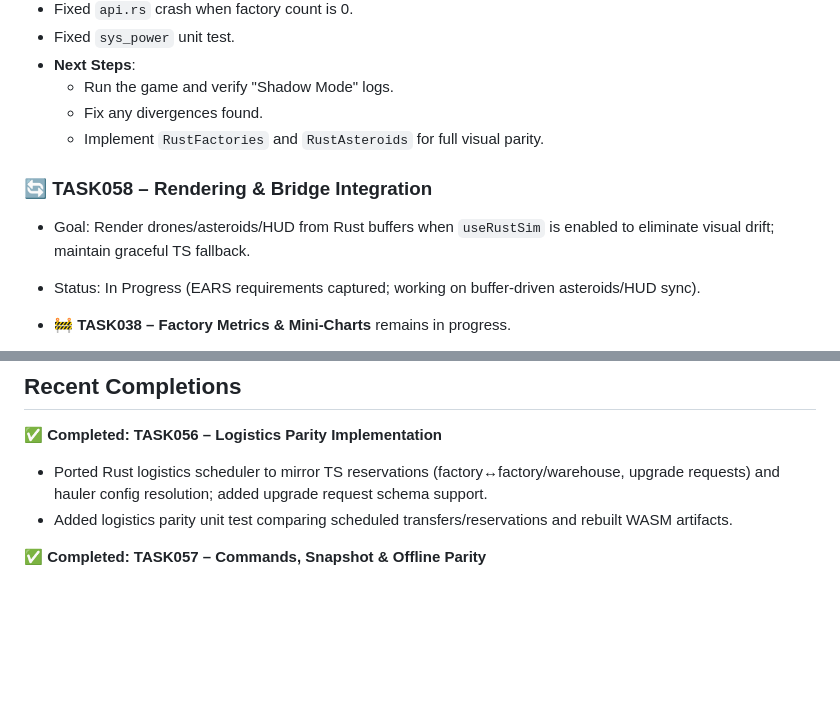
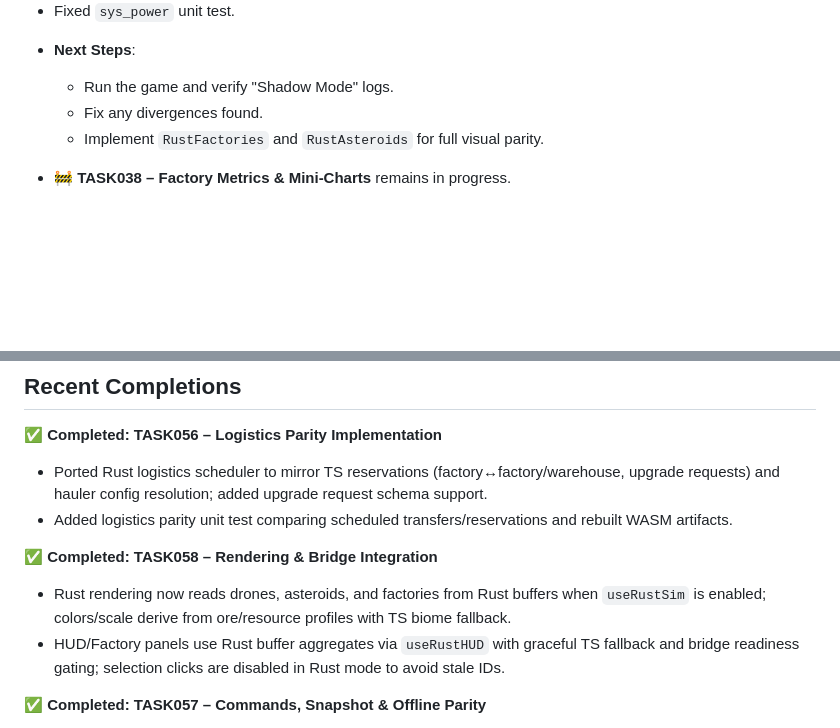
Before and after one commit to deadronos/mining-drones-idle, a Markdown page: memory/activeContext.md, 2 parts joined by grey strips. Drawn GitHub-style; blank space fills up the shorter version.

```diff
--- a/memory/activeContext.md
+++ b/memory/activeContext.md
@@ -56,11 +56,6 @@
   - Fix any divergences found.
   - Implement `RustFactories` and `RustAsteroids` for full visual parity.
 
-### 🔄 **TASK058 – Rendering & Bridge Integration**
-
-- Goal: Render drones/asteroids/HUD from Rust buffers when `useRustSim` is enabled to eliminate visual drift; maintain graceful TS fallback.
-- Status: In Progress (EARS requirements captured; working on buffer-driven asteroids/HUD sync).
-
 - 🚧 **TASK038 – Factory Metrics & Mini-Charts** remains in progress.
   - Factory Metrics tab now renders four sparklines with summary stats, sampling banner, and pause control.
   - Inline sparkline component ships on factory cards and hides when sampling disabled or empty.
@@ -76,6 +71,11 @@
 
 - Ported Rust logistics scheduler to mirror TS reservations (factory↔factory/warehouse, upgrade requests) and hauler config resolution; added upgrade request schema support.
 - Added logistics parity unit test comparing scheduled transfers/reservations and rebuilt WASM artifacts.
+
+✅ **Completed: TASK058 – Rendering & Bridge Integration**
+
+- Rust rendering now reads drones, asteroids, and factories from Rust buffers when `useRustSim` is enabled; colors/scale derive from ore/resource profiles with TS biome fallback.
+- HUD/Factory panels use Rust buffer aggregates via `useRustHUD` with graceful TS fallback and bridge readiness gating; selection clicks are disabled in Rust mode to avoid stale IDs.
 
 ✅ **Completed: TASK057 – Commands, Snapshot & Offline Parity**
 
```
Also changed, not shown: memory/tasks/TASK058-rendering-bridge-integration.md (+8 -7 lines), memory/tasks/_index.md (+1 -1 lines).
